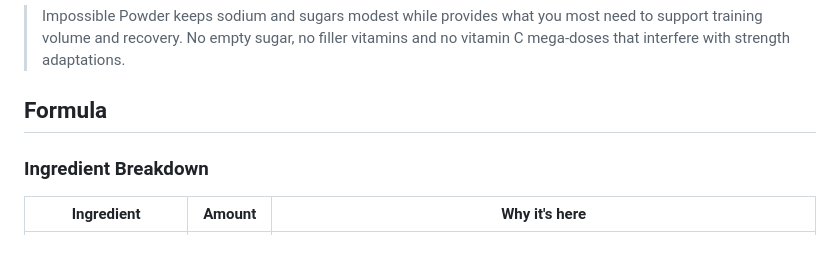
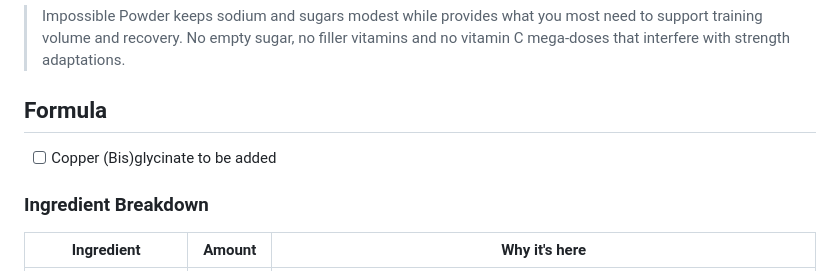
Before and after one commit to impossiblelabs/impossible-powder, a Markdown page: README.md, the part around the change. GitHub-like rendering.

Commit message:
Update README.md
Signed-off-by: OxMarco <10283625+OxMarco@users.noreply.github.com>

```diff
--- a/README.md
+++ b/README.md
@@ -10,6 +10,8 @@ During resistance training, sweat loss is lower, but mineral turnover (especiall
 > Impossible Powder keeps sodium and sugars modest while provides what you most need to support training volume and recovery. No empty sugar, no filler vitamins and no vitamin C mega-doses that interfere with strength adaptations.
 
 ## Formula
+
+- [ ] Copper (Bis)glycinate to be added
 
 ### Ingredient Breakdown
 
```
